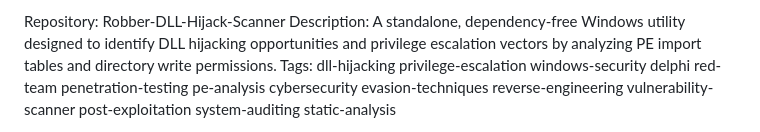
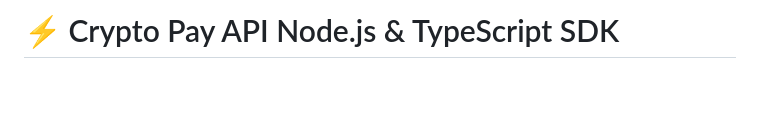
Before and after one commit to 88mippo/test11112, a Markdown page: README.md, the part around one of its changes. Drawn GitHub-style; blank space fills up the shorter version.

```diff
--- a/README.md
+++ b/README.md
@@ -1,4 +1,2 @@
-Repository: Robber-DLL-Hijack-Scanner
-Description: A standalone, dependency-free Windows utility designed to identify DLL hijacking opportunities and privilege escalation vectors by analyzing PE import tables and directory write permissions.
-Tags: dll-hijacking privilege-escalation windows-security delphi red-team penetration-testing pe-analysis cybersecurity evasion-techniques reverse-engineering vulnerability-scanner post-exploitation system-auditing static-analysis
+# ⚡ Crypto Pay API Node.js & TypeScript SDK
 
```
Also changed, not shown: other parts of README.md (+33 -134 lines).
